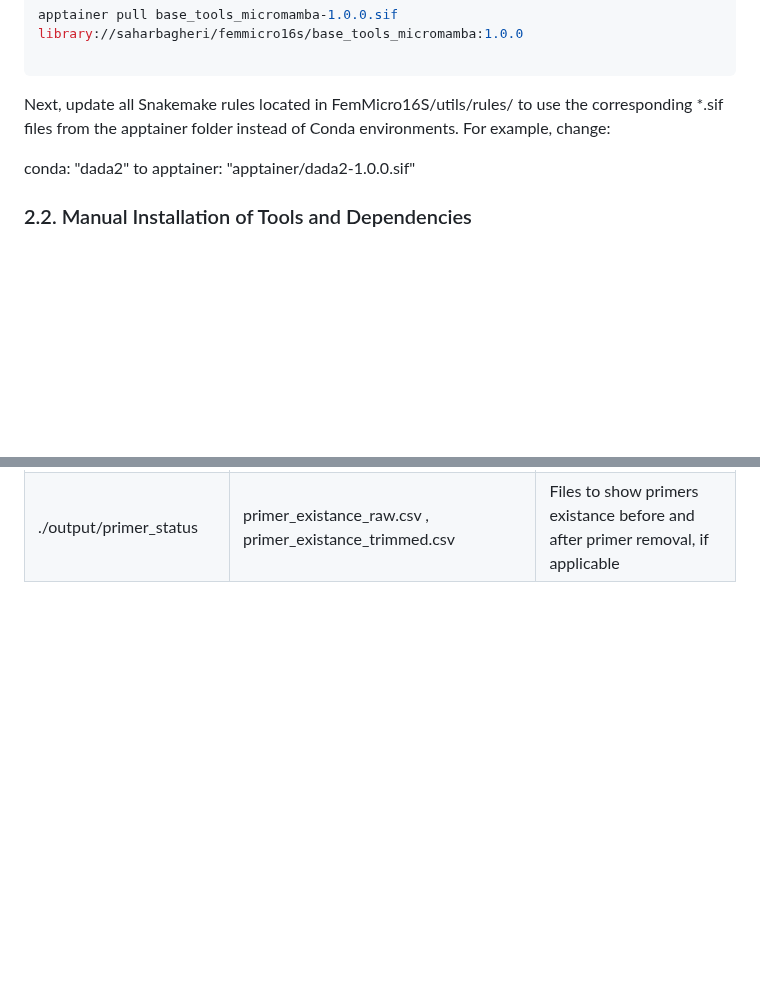
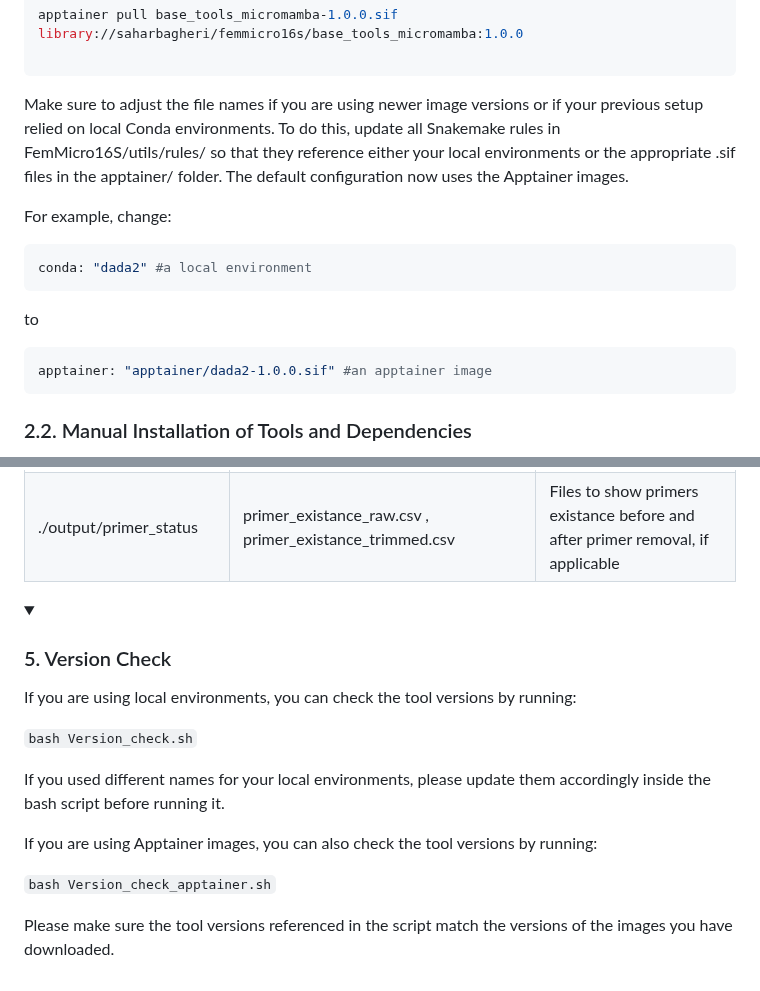
Before and after one commit to SycuroLab/FemMicro16S, a Markdown page: README.md, 2 parts joined by grey strips. GitHub-like rendering; folded sections open; blank space fills up the shorter version.

Commit message:
Updating apptainer usage README.md

````diff
--- a/README.md
+++ b/README.md
@@ -123,13 +123,18 @@ apptainer pull base_tools_micromamba-1.0.0.sif library://saharbagheri/femmicro16
 
 ```
 
-Next, update all Snakemake rules located in FemMicro16S/utils/rules/ to use the corresponding *.sif files from the apptainer folder instead of Conda environments.
+Make sure to adjust the file names if you are using newer image versions or if your previous setup relied on local Conda environments. To do this, update all Snakemake rules in FemMicro16S/utils/rules/ so that they reference either your local environments or the appropriate .sif files in the apptainer/ folder. The default configuration now uses the Apptainer images.
+
 For example, change:
 
-conda: "dada2"
+```bash
+conda: "dada2" #a local environment
+```
 to
-apptainer: "apptainer/dada2-1.0.0.sif"
 
+```bash
+apptainer: "apptainer/dada2-1.0.0.sif" #an apptainer image
+```
 
 
 ### 2.2. Manual Installation of Tools and Dependencies
@@ -390,3 +395,21 @@ To make sure that the pipeline is run completely, we need to check the log and o
 
 
 </details>
+
+<details>
+<summary><h3 style="font-size: 24px;">5. Version Check</h3></summary>
+
+If you are using local environments, you can check the tool versions by running:
+
+`bash Version_check.sh`
+
+If you used different names for your local environments, please update them accordingly inside the bash script before running it.
+
+
+If you are using Apptainer images, you can also check the tool versions by running:
+
+`bash Version_check_apptainer.sh`
+
+Please make sure the tool versions referenced in the script match the versions of the images you have downloaded.
+
+</details>
````
